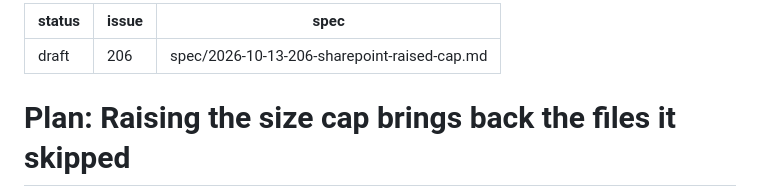
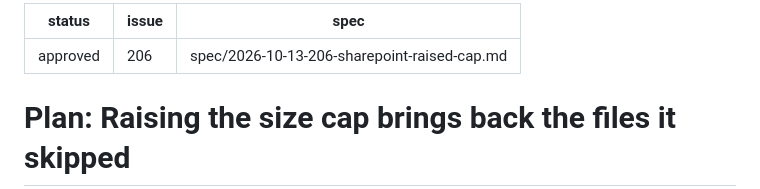
Before and after one commit to olafkfreund/synechron-case-reference-engine, a Markdown page: plan/2026-10-13-206-sharepoint-raised-cap.md, the part around the change. Rendered like a GitHub page.

Commit message:
docs(plan): approve 2026-10-13-206-sharepoint-raised-cap (#206)
Co-Authored-By: Claude Opus 5.5 <noreply@anthropic.com>
Claude-Session: https://claude.ai/code/session_01MPRoCfbJuTDz6tit2f4eFM

```diff
--- a/plan/2026-10-13-206-sharepoint-raised-cap.md
+++ b/plan/2026-10-13-206-sharepoint-raised-cap.md
@@ -1,5 +1,5 @@
 ---
-status: draft
+status: approved
 issue: 206
 spec: spec/2026-10-13-206-sharepoint-raised-cap.md
 ---
```
